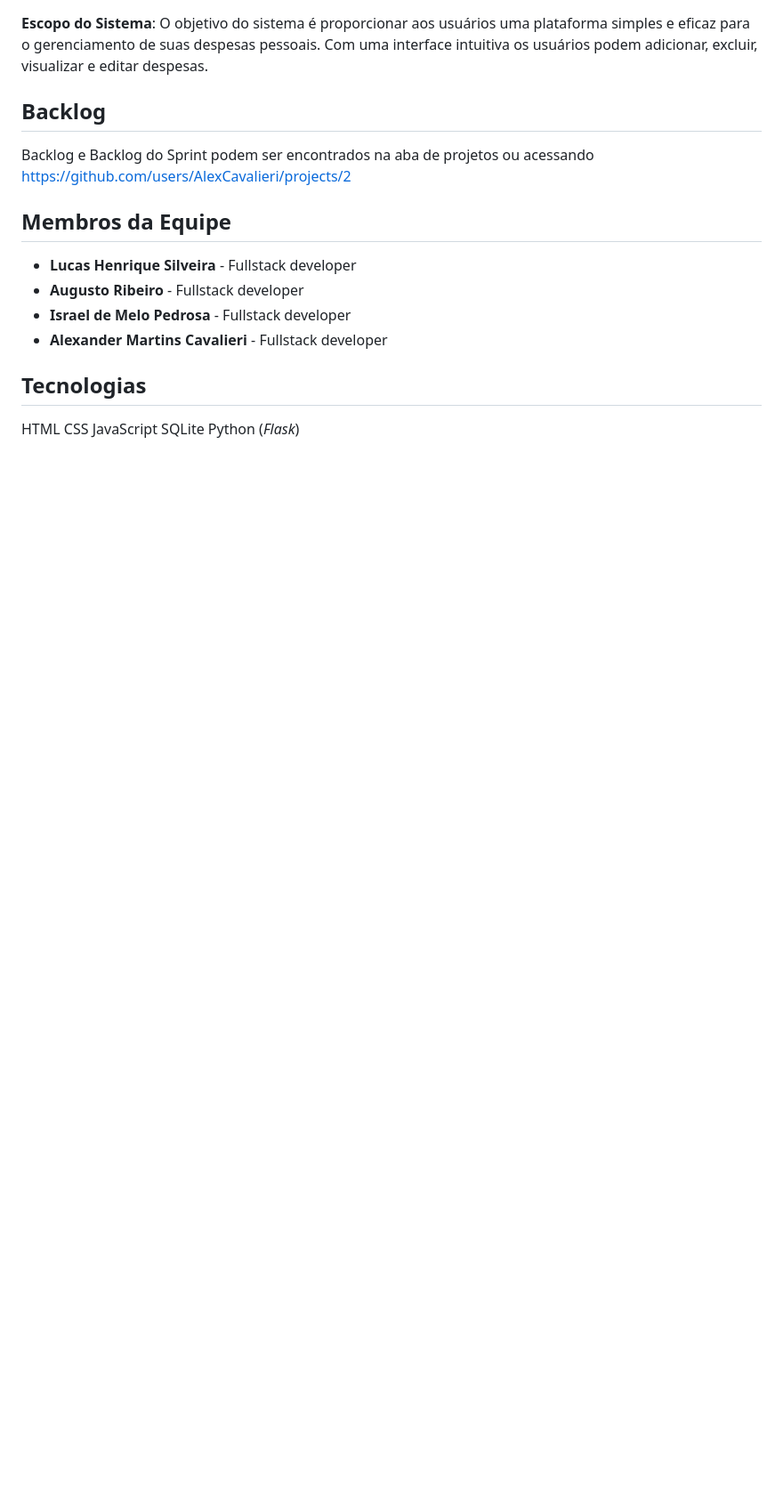
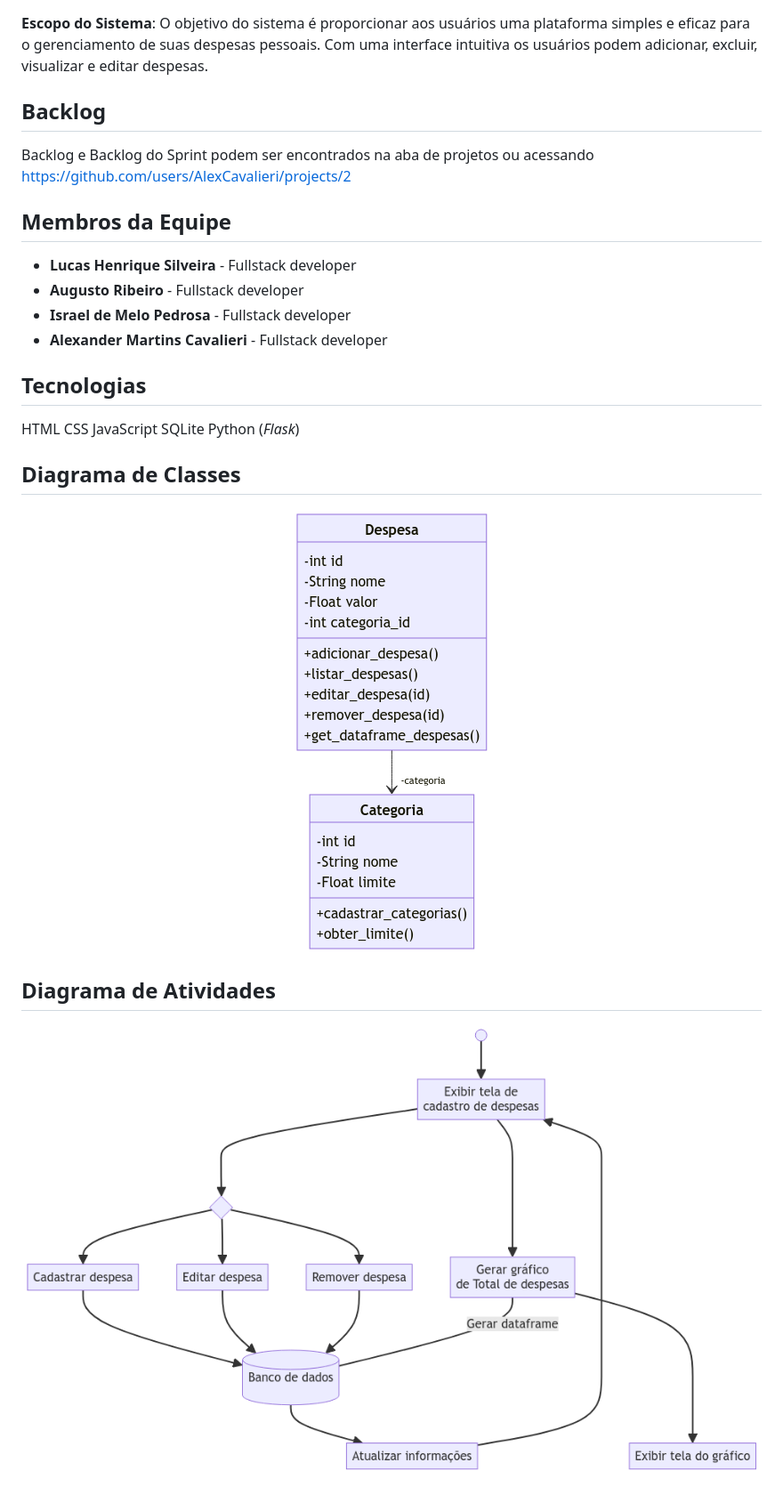
Before and after one commit to AlexCavalieri/Gerenciador-Despesas-Pessoais, a Markdown page: README.md, the part around the change. Shown: that part at 89% size. Drawn GitHub-style; pictures changed too: img/ClassUML.png (added), img/FlowUML.png (added); blank space fills up the shorter version.

```diff
--- a/README.md
+++ b/README.md
@@ -16,3 +16,13 @@ Backlog e Backlog do Sprint podem ser encontrados na aba de projetos ou acessand
   JavaScript
   SQLite
   Python (_Flask_)
+
+## Diagrama de Classes
+  <p align="center">
+   <img src="img/ClassUML.png">
+  </p>
+
+## Diagrama de Atividades
+  <p align="center">
+   <img src="img/FlowUML.png">
+  </p>
```
